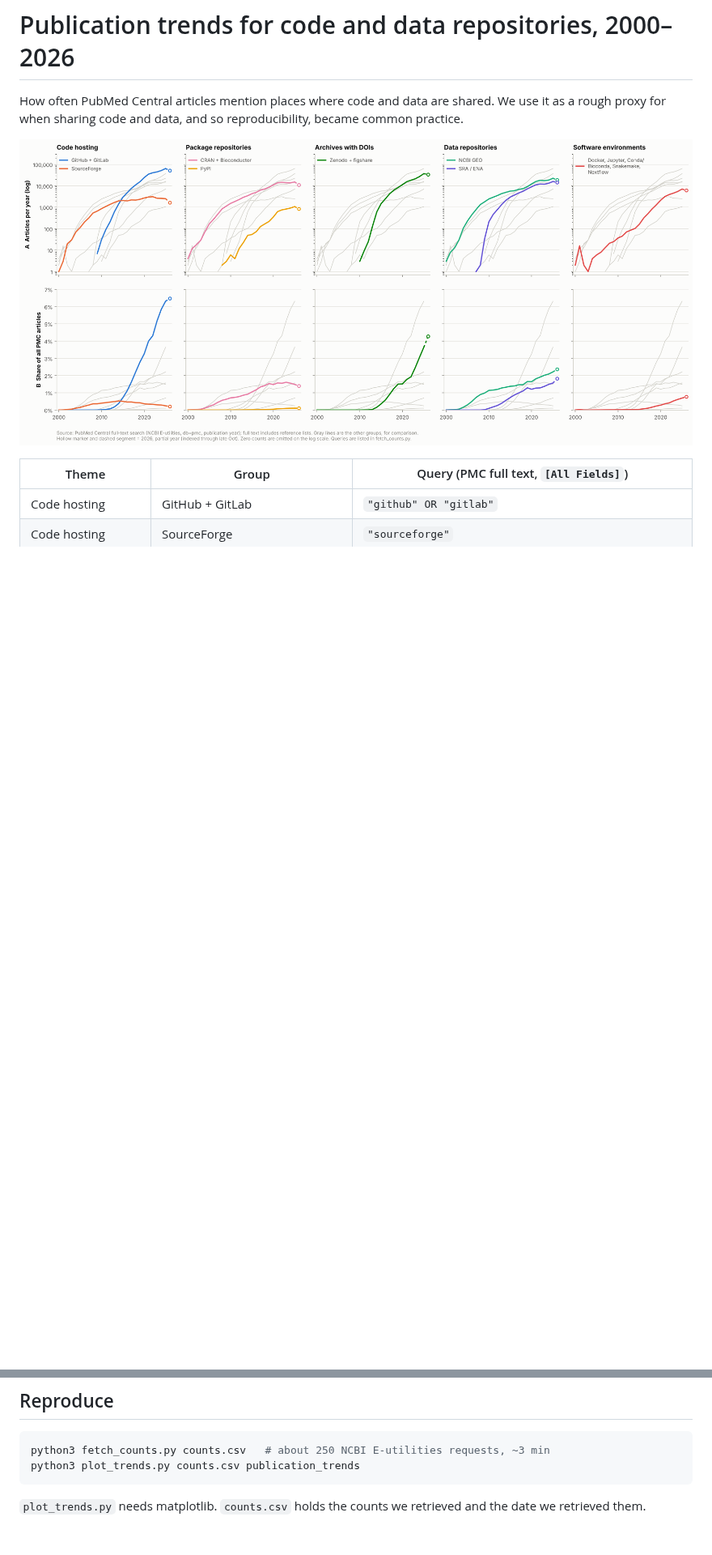
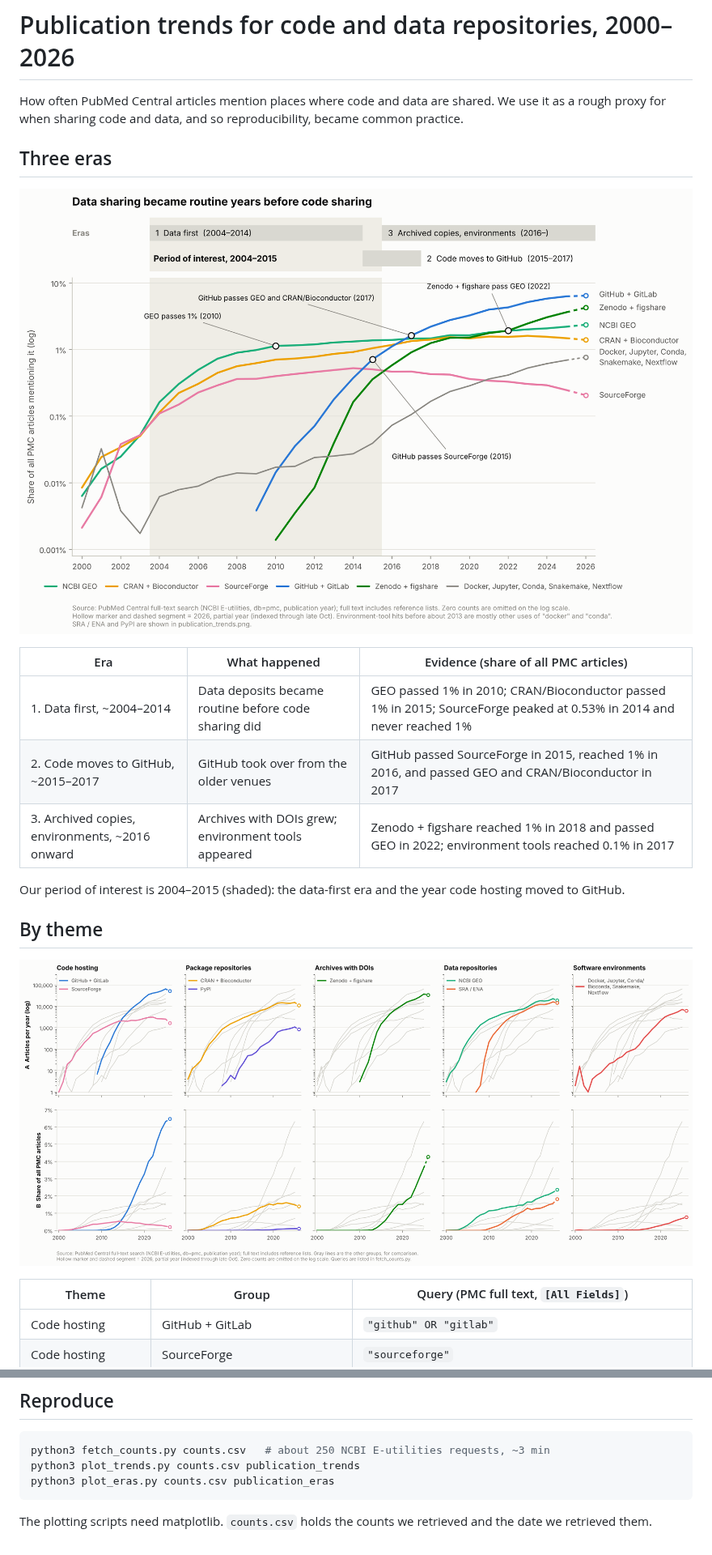
Before and after one commit to jeonglab-bcm/fossil, a Markdown page: publication-trends/README.md, 2 parts joined by grey strips. Shown at 81% size. Drawn GitHub-style; pictures changed too: publication-trends/publication_eras.png (added), publication-trends/publication_trends.png; blank space fills up the shorter version.

````diff
--- a/publication-trends/README.md
+++ b/publication-trends/README.md
@@ -2,6 +2,21 @@
 
 How often PubMed Central articles mention places where code and data are shared. We use it as a
 rough proxy for when sharing code and data, and so reproducibility, became common practice.
+
+## Three eras
+
+![Three eras of code and data sharing](publication_eras.png)
+
+| Era | What happened | Evidence (share of all PMC articles) |
+| --- | --- | --- |
+| 1. Data first, ~2004–2014 | Data deposits became routine before code sharing did | GEO passed 1% in 2010; CRAN/Bioconductor passed 1% in 2015; SourceForge peaked at 0.53% in 2014 and never reached 1% |
+| 2. Code moves to GitHub, ~2015–2017 | GitHub took over from the older venues | GitHub passed SourceForge in 2015, reached 1% in 2016, and passed GEO and CRAN/Bioconductor in 2017 |
+| 3. Archived copies, environments, ~2016 onward | Archives with DOIs grew; environment tools appeared | Zenodo + figshare reached 1% in 2018 and passed GEO in 2022; environment tools reached 0.1% in 2017 |
+
+Our period of interest is 2004–2015 (shaded): the data-first era and the year code hosting moved
+to GitHub.
+
+## By theme
 
 ![Publication trends](publication_trends.png)
 
@@ -38,7 +53,8 @@ Caveats:
 ```bash
 python3 fetch_counts.py counts.csv   # about 250 NCBI E-utilities requests, ~3 min
 python3 plot_trends.py counts.csv publication_trends
+python3 plot_eras.py counts.csv publication_eras
 ```
 
-`plot_trends.py` needs matplotlib. `counts.csv` holds the counts we retrieved and the date we
+The plotting scripts need matplotlib. `counts.csv` holds the counts we retrieved and the date we
 retrieved them.
````
Also changed, not shown: 4 other files.
